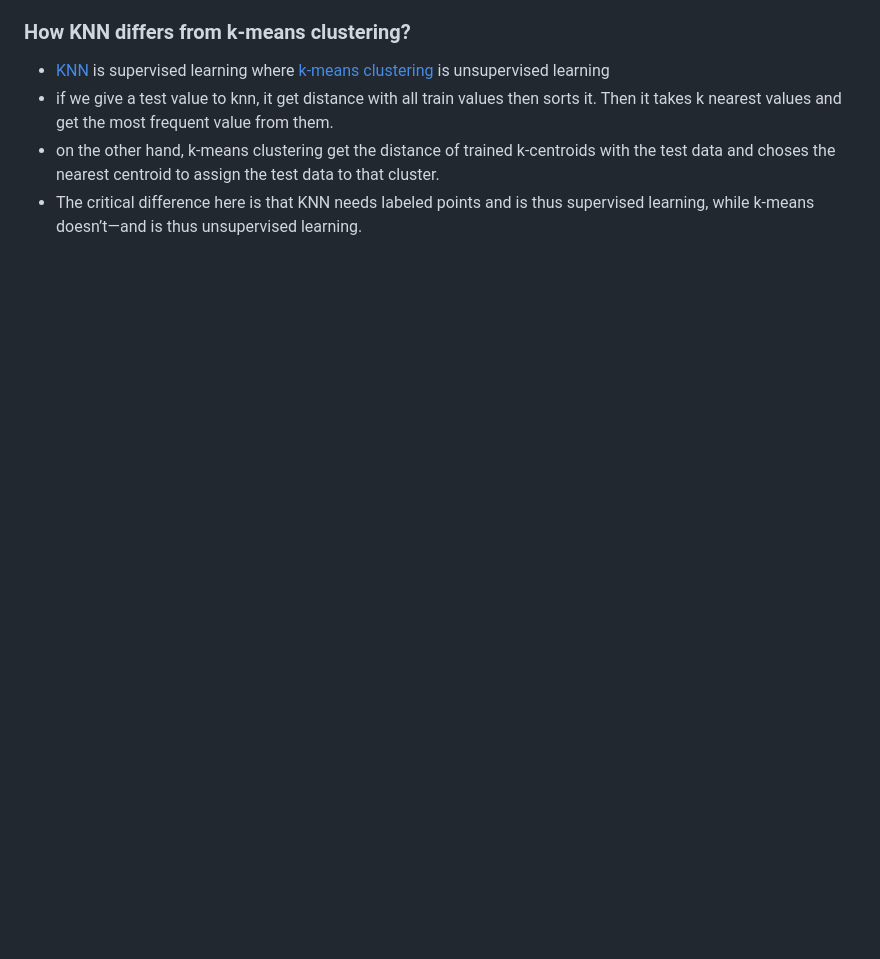
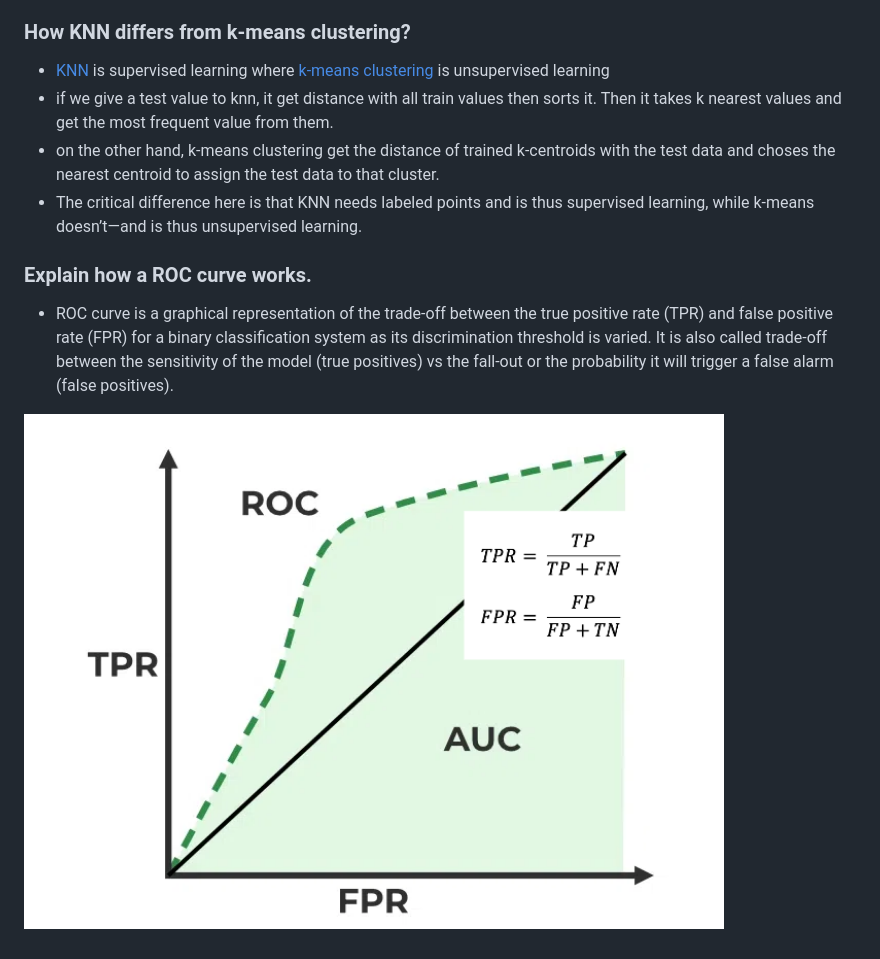
Before and after one commit to Abdur-Rahim-sheikh/ml_prep, a Markdown page: README.md, the part around the change. GitHub-like rendering; pictures changed too: static/roc.png (added); blank space fills up the shorter version.

Commit message:
roc added

```diff
--- a/README.md
+++ b/README.md
@@ -34,3 +34,9 @@ also...
 - if we give a test value to knn, it get distance with all train values then sorts it. Then it takes k nearest values and get the most frequent value from them.
 - on the other hand, k-means clustering get the distance of trained k-centroids with the test data and choses the nearest centroid to assign the test data to that cluster.
 - The critical difference here is that KNN needs labeled points and is thus supervised learning, while k-means doesn’t—and is thus unsupervised learning.
+
+### Explain how a ROC curve works.
+- ROC curve is a graphical representation of the trade-off between the true positive rate (TPR) and false positive rate (FPR) for a binary classification system as its discrimination threshold is varied. It is also called trade-off between the sensitivity of the model (true positives) vs the fall-out or the probability it will trigger a false alarm (false positives).
+
+<img src="static/roc.png" alt="ROC formula and graph"
+    height="350px" width="700px" style="filter: brightness(70%);">
```
